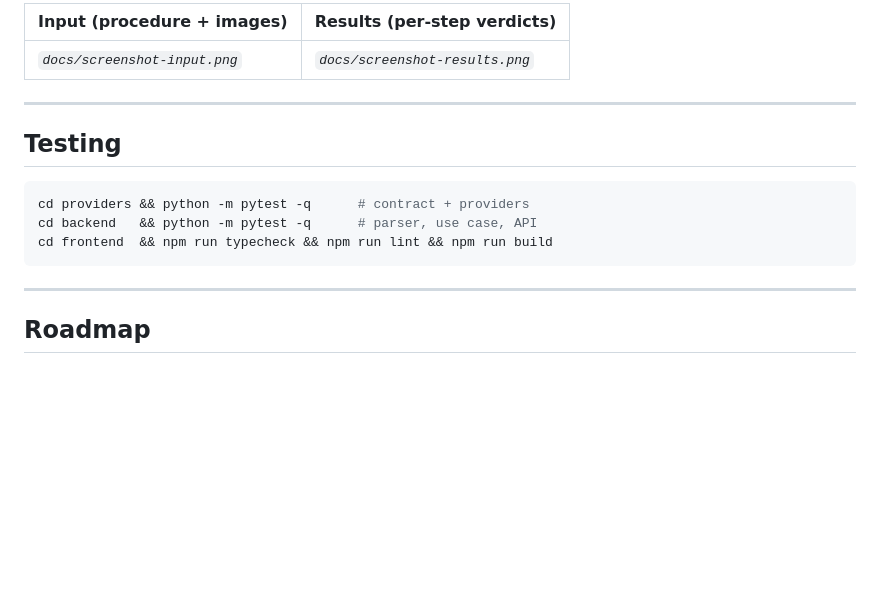
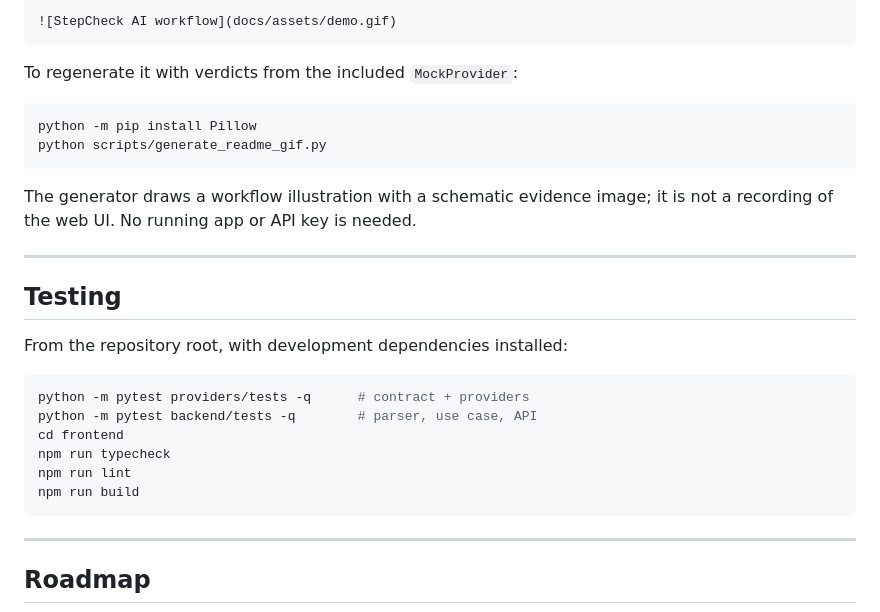
Before and after one commit to rsasaki0109/stepcheck-ai, a Markdown page: README.md, the part around the change printed below. Rendered like a GitHub page; blank space fills up the shorter version.

````diff
--- a/README.md
+++ b/README.md
@@ -117,16 +171,31 @@ Frontend: `NEXT_PUBLIC_API_BASE` (default `http://localhost:8000`).
 
-| Input (procedure + images) | Results (per-step verdicts) |
-| --- | --- |
-| _`docs/screenshot-input.png`_ | _`docs/screenshot-results.png`_ |
+```markdown
+![StepCheck AI workflow](docs/assets/demo.gif)
+```
+
+To regenerate it with verdicts from the included `MockProvider`:
+
+```bash
+python -m pip install Pillow
+python scripts/generate_readme_gif.py
+```
+
+The generator draws a workflow illustration with a schematic evidence image;
+it is not a recording of the web UI. No running app or API key is needed.
 
 ---
 
 ## Testing
 
+From the repository root, with development dependencies installed:
+
 ```bash
-cd providers && python -m pytest -q      # contract + providers
-cd backend   && python -m pytest -q      # parser, use case, API
-cd frontend  && npm run typecheck && npm run lint && npm run build
+python -m pytest providers/tests -q      # contract + providers
+python -m pytest backend/tests -q        # parser, use case, API
+cd frontend
+npm run typecheck
+npm run lint
+npm run build
 ```
 
 ---
````
Also changed, not shown: other parts of README.md (+72 -18 lines), docs/assets/demo.gif (added), 1 other file.
